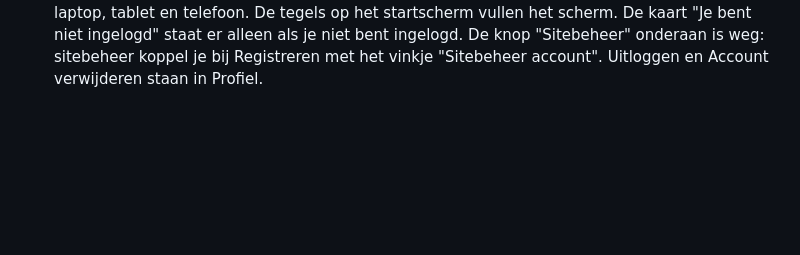
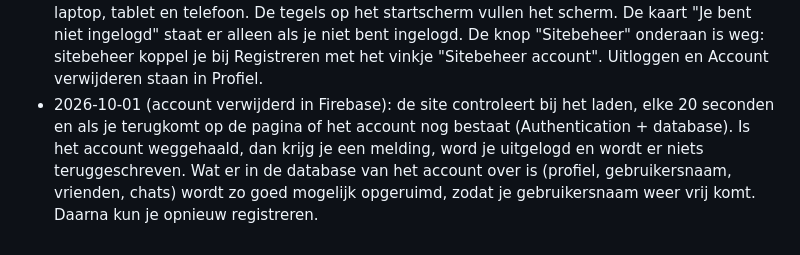
Before and after one commit to Petra-d00rnspleet/Quiz-site, a Markdown page: readme.md, the part around the change. Drawn GitHub-style; blank space fills up the shorter version.

```diff
--- a/readme.md
+++ b/readme.md
@@ -411,3 +411,4 @@ Wijzigingslogboek
 - 2026-10-01 (blijf ingelogd): de site wacht eerst tot Firebase je opgeslagen login heeft hersteld voordat er een anoniem account wordt gemaakt.
 - 2026-10-01 (statuskaart): op het startscherm staat nu een kaart. Niet ingelogd: "Je bent niet ingelogd" met de knoppen Inloggen en Registreren (en dat is ook de uitleg van de slotjes 🔒). Ingelogd: "Ingelogd als <naam>" met de knoppen Uitloggen en Account verwijderen. Dezelfde knoppen staan ook nog in Profiel (zijbalk/onderbalk) > Jouw profiel.
 - 2026-10-01 (beeldvullend): alle vensters (profiel, vrienden, enz.) vullen nu het hele scherm, op laptop, tablet en telefoon. De tegels op het startscherm vullen het scherm. De kaart "Je bent niet ingelogd" staat er alleen als je niet bent ingelogd. De knop "Sitebeheer" onderaan is weg: sitebeheer koppel je bij Registreren met het vinkje "Sitebeheer account". Uitloggen en Account verwijderen staan in Profiel.
+- 2026-10-01 (account verwijderd in Firebase): de site controleert bij het laden, elke 20 seconden en als je terugkomt op de pagina of het account nog bestaat (Authentication + database). Is het account weggehaald, dan krijg je een melding, word je uitgelogd en wordt er niets teruggeschreven. Wat er in de database van het account over is (profiel, gebruikersnaam, vrienden, chats) wordt zo goed mogelijk opgeruimd, zodat je gebruikersnaam weer vrij komt. Daarna kun je opnieuw registreren.
```
